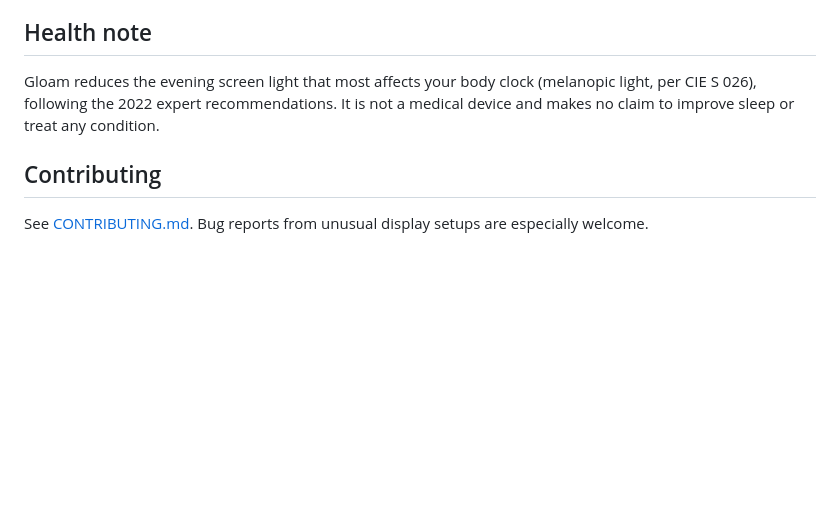
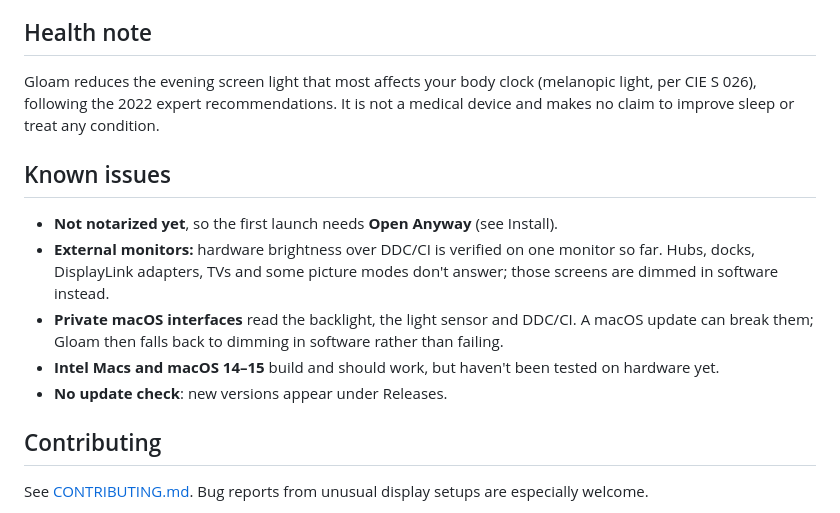
Before and after one commit to Que-tin/gloam, a Markdown page: README.md, the part around one of its changes. GitHub-like rendering; blank space fills up the shorter version.

```diff
--- a/README.md
+++ b/README.md
@@ -129,6 +134,17 @@ Gloam reduces the evening screen light that most affects your body clock (melano
 CIE S 026), following the 2022 expert recommendations. It is not a medical device and makes no
 claim to improve sleep or treat any condition.
 
+## Known issues
+
+- **Not notarized yet**, so the first launch needs **Open Anyway** (see Install).
+- **External monitors:** hardware brightness over DDC/CI is verified on one monitor so far. Hubs,
+  docks, DisplayLink adapters, TVs and some picture modes don't answer; those screens are dimmed
+  in software instead.
+- **Private macOS interfaces** read the backlight, the light sensor and DDC/CI. A macOS update can
+  break them; Gloam then falls back to dimming in software rather than failing.
+- **Intel Macs and macOS 14–15** build and should work, but haven't been tested on hardware yet.
+- **No update check**: new versions appear under Releases.
+
 ## Contributing
 
 See [CONTRIBUTING.md](CONTRIBUTING.md). Bug reports from unusual display setups are especially
```
Also changed, not shown: other parts of README.md (+15 -10 lines), docs/screenshots/popover-2115.png, docs/screenshots/popover-2330.png, 4 other files.
